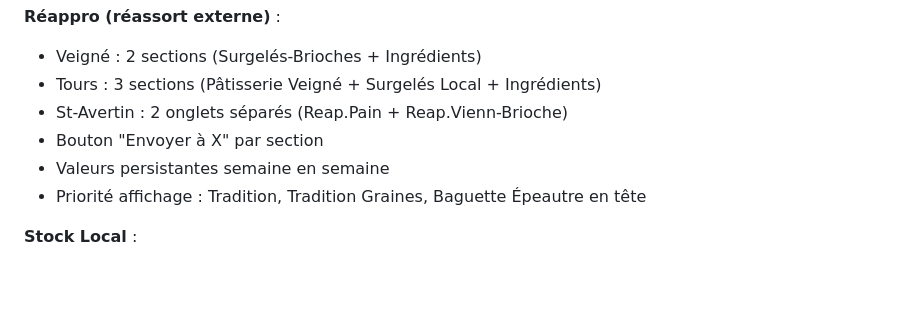
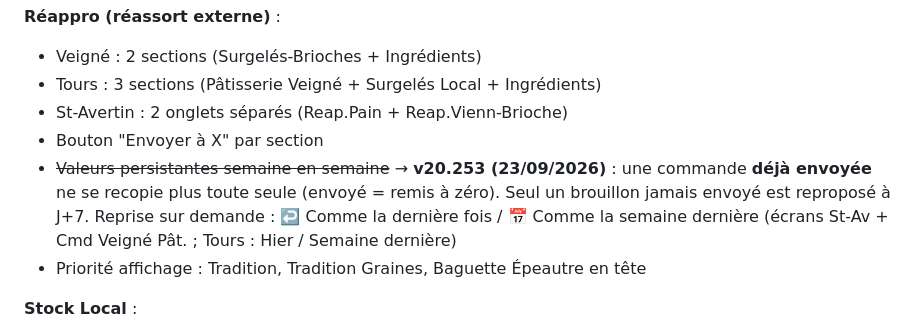
Before and after one commit to LBDD2014/bles-de-demain, a Markdown page: CLAUDE.md, the part around the change. Drawn GitHub-style; blank space fills up the shorter version.

Commit message:
CLAUDE.md — règle réappro v20.253 (envoyé = remis à zéro)
Co-Authored-By: Claude Opus 5.5 <noreply@anthropic.com>

```diff
--- a/CLAUDE.md
+++ b/CLAUDE.md
@@ -109,7 +109,10 @@ Logo : `logo-splash.png.png` (fond noir, accent or sur "é").
 - Tours : 3 sections (Pâtisserie Veigné + Surgelés Local + Ingrédients)
 - St-Avertin : 2 onglets séparés (Reap.Pain + Reap.Vienn-Brioche)
 - Bouton "Envoyer à X" par section
-- Valeurs persistantes semaine en semaine
+- ~~Valeurs persistantes semaine en semaine~~ → **v20.253 (23/09/2026)** : une commande
+  **déjà envoyée** ne se recopie plus toute seule (envoyé = remis à zéro). Seul un brouillon
+  jamais envoyé est reproposé à J+7. Reprise sur demande : ↩️ Comme la dernière fois /
+  📅 Comme la semaine dernière (écrans St-Av + Cmd Veigné Pât. ; Tours : Hier / Semaine dernière)
 - Priorité affichage : Tradition, Tradition Graines, Baguette Épeautre en tête
 
 **Stock Local** :
```
